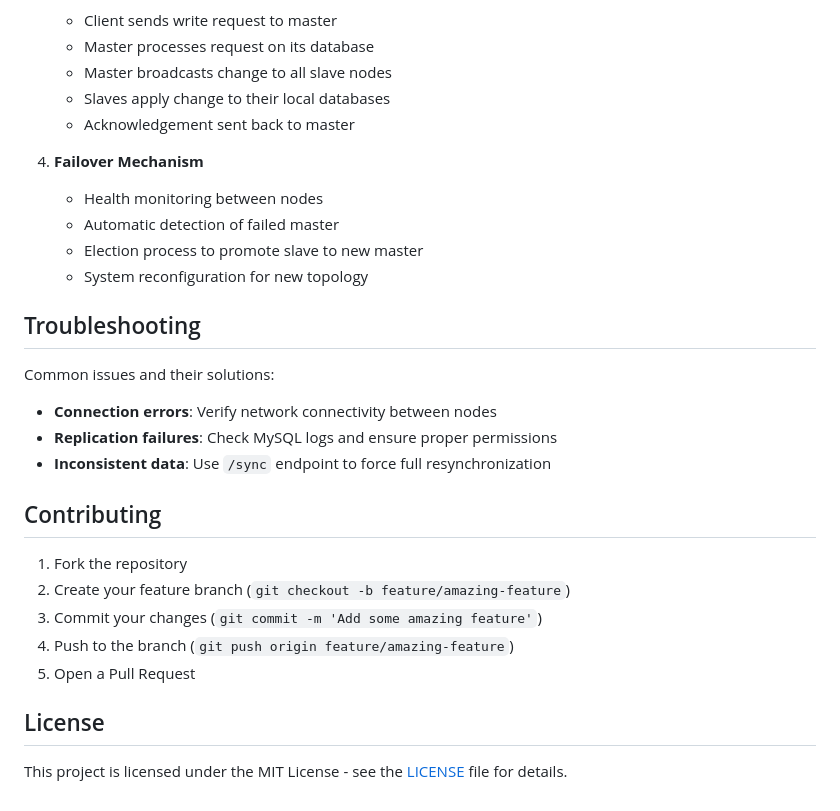
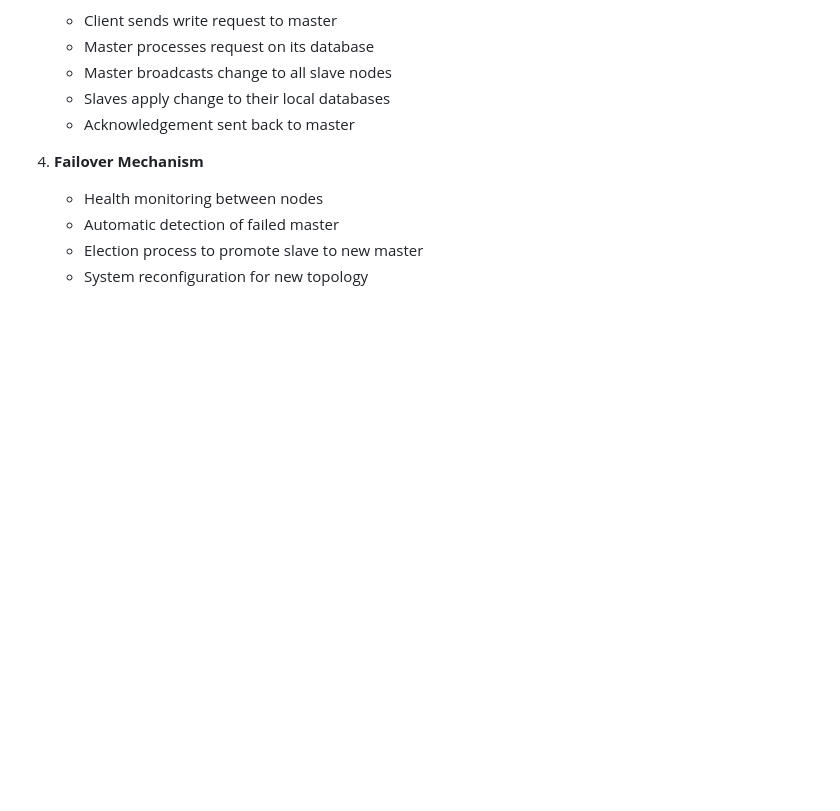
Before and after one commit to Eman5112/Distributed-Database-Systems, a Markdown page: README.md, the part around one of its changes. GitHub-like rendering; blank space fills up the shorter version.

```diff
--- a/README.md
+++ b/README.md
@@ -231,23 +254,3 @@ The distributed database system uses a master-slave architecture for high availa
    - Automatic detection of failed master
    - Election process to promote slave to new master
    - System reconfiguration for new topology
-
-## Troubleshooting
-
-Common issues and their solutions:
-
-- **Connection errors**: Verify network connectivity between nodes
-- **Replication failures**: Check MySQL logs and ensure proper permissions
-- **Inconsistent data**: Use `/sync` endpoint to force full resynchronization
-
-## Contributing
-
-1. Fork the repository
-2. Create your feature branch (`git checkout -b feature/amazing-feature`)
-3. Commit your changes (`git commit -m 'Add some amazing feature'`)
-4. Push to the branch (`git push origin feature/amazing-feature`)
-5. Open a Pull Request
-
-## License
-
-This project is licensed under the MIT License - see the [LICENSE](LICENSE) file for details.
```
Also changed, not shown: other parts of README.md (+23 -0 lines).
